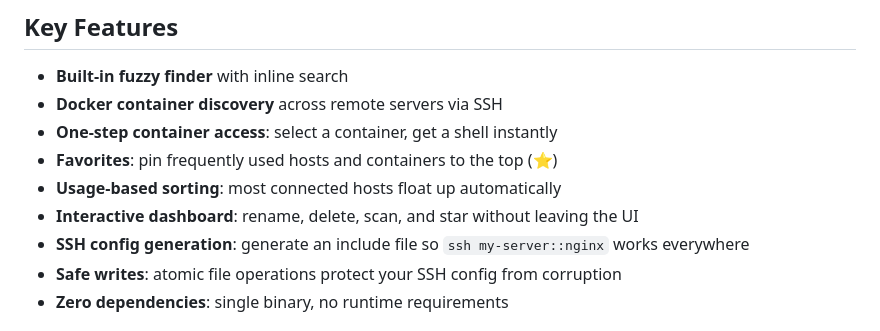
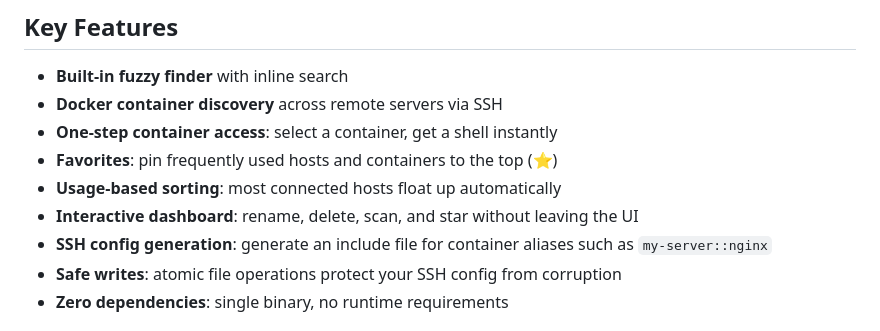
Before and after one commit to JinmuGo/sls, a Markdown page: README.md, the part around the change. Rendered like a GitHub page.

Commit message:
Apply suggestions from code review
Co-authored-by: Copilot <175728472+Copilot@users.noreply.github.com>

```diff
--- a/README.md
+++ b/README.md
@@ -34,7 +34,7 @@ sls > █
 - **Favorites**: pin frequently used hosts and containers to the top (⭐)
 - **Usage-based sorting**: most connected hosts float up automatically
 - **Interactive dashboard**: rename, delete, scan, and star without leaving the UI
-- **SSH config generation**: generate an include file so `ssh my-server::nginx` works everywhere
+- **SSH config generation**: generate an include file for container aliases such as `my-server::nginx`
 - **Safe writes**: atomic file operations protect your SSH config from corruption
 - **Zero dependencies**: single binary, no runtime requirements
 
```
